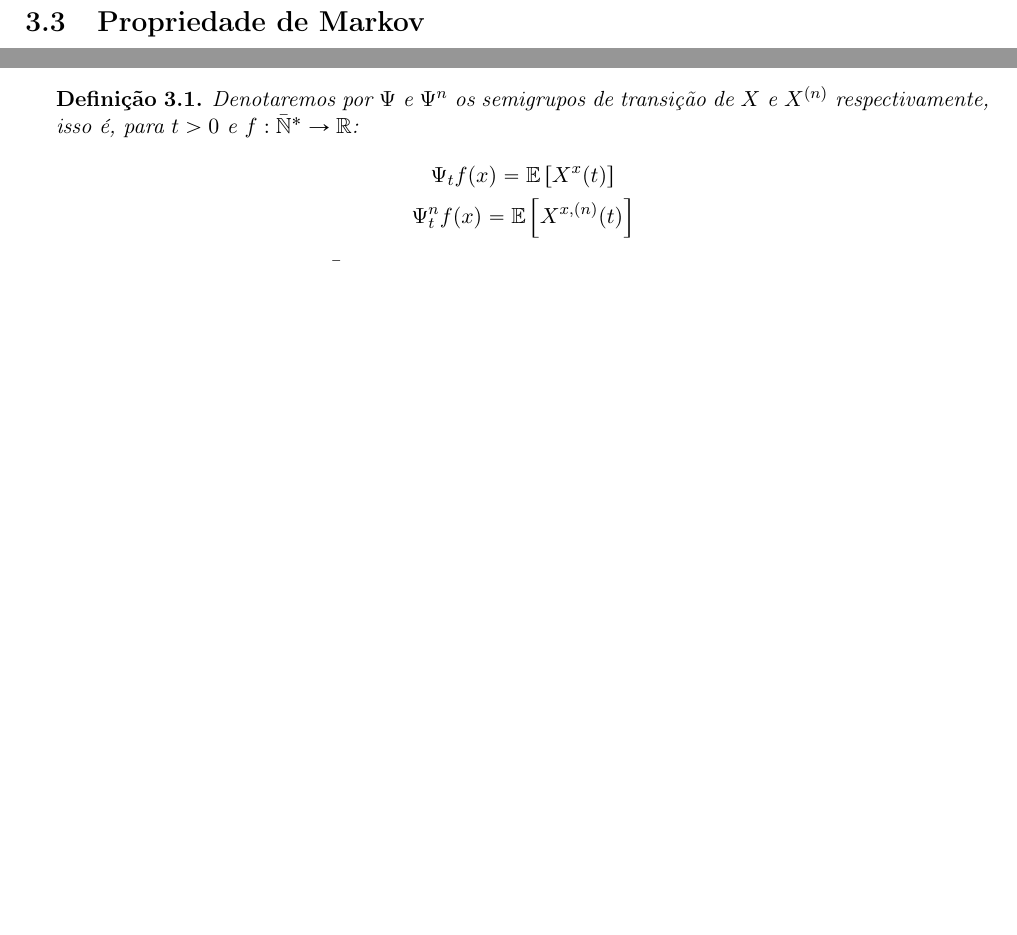
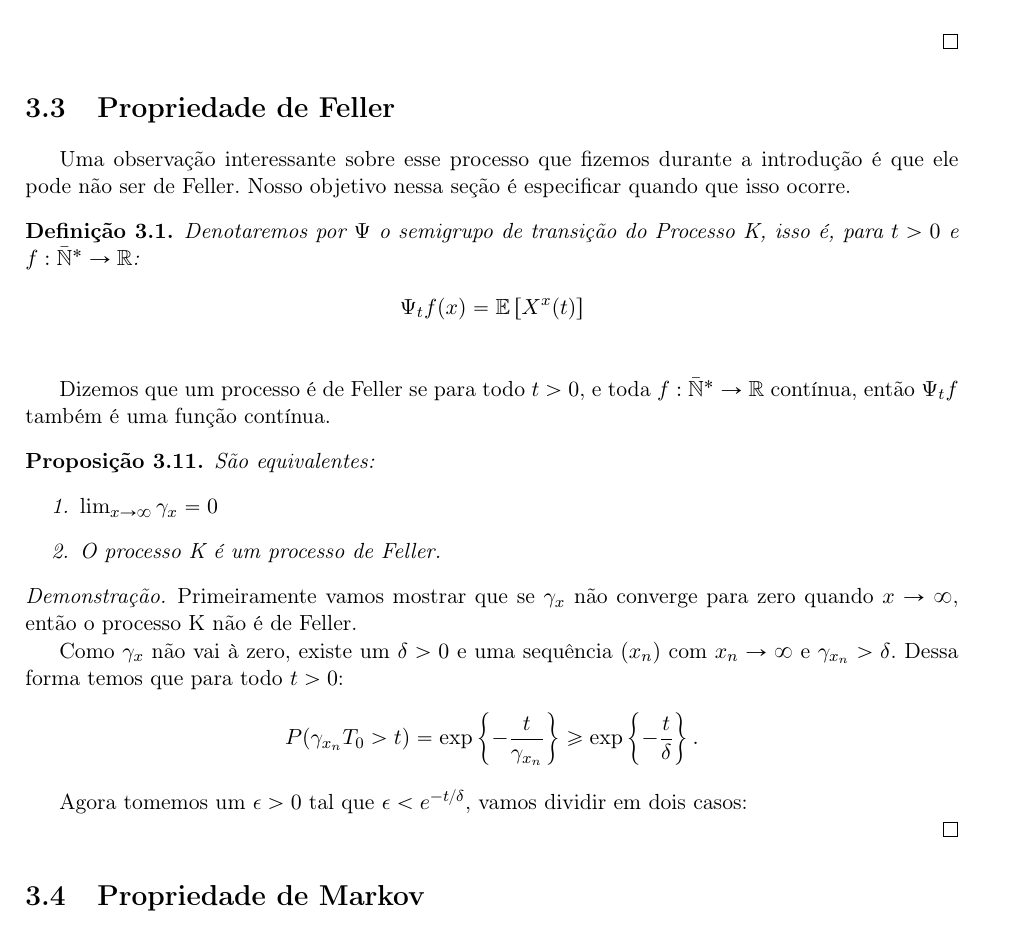
Before and after one commit to gabrielrcp/dissertacao, a LaTeX thesis (tese.tex, which reads cap-propriedades.tex): two parts of pages 25 and 26 of 45 before the commit and part of page 25 of 45 after it, the two joined at a grey line, cut so that both start at the same text, the shorter picture padded with empty space. Compiled offline with pdfLaTeX.

Commit message:
Comecei uma secao sobre prop. de Feller. To enrolado pra mostrar que gamma_x nao vai a zero, entao nao eh feller.

```diff
--- a/cap-propriedades.tex
+++ b/cap-propriedades.tex
@@ -370,6 +370,79 @@ referência recomendamos \cite{billingsley:99} e \cite{ethier:86}.
 
 %% ------------------------------------------------------------------------- %%
 
+\section{Propriedade de Feller}
+\label{sec:prop-feller}
+
+
+Uma observação interessante sobre esse processo que fizemos durante a
+introdução é que ele pode não ser de Feller. Nosso objetivo nessa
+seção é especificar quando que isso ocorre.
+
+\begin{definicao}
+  \label{def:semigrupo}
+  Denotaremos por $\Psi$ o semigrupo de transição do Processo K, isso
+  é, para $t > 0$ e $f: \Nzb \to \R$:
+  \begin{gather*}
+    \Psi_t f (x) = \E \left[ X^x(t) \right]\\
+  \end{gather*}
+\end{definicao}
+
+Dizemos que um processo é de Feller se para todo $t > 0$, e toda $f:
+\Nzb \to \R$ contínua, então $\Psi_t f$ também é uma função contínua.
+
+
+\begin{proposicao}
+  São equivalentes:
+  \begin{enumerate}
+  \item $\lim_{x \to \infty} \gamma_x = 0$
+  \item O processo K é um processo de Feller.
+  \end{enumerate}
+\end{proposicao}
+
+\begin{proof}
+
+  Primeiramente vamos mostrar que se $\gamma_x$ não converge para zero
+  quando $x \to \infty$, então o processo K não é de Feller.
+
+  Como $\gamma_x$ não vai à zero, existe um $\delta > 0$ e uma
+  sequência $(x_n)$ com $x_n \to \infty$ e $\gamma_{x_n} >
+  \delta$. Dessa forma temos que para todo $t > 0$:
+  \begin{align*}
+    P(\gamma_{x_n} T_0 > t) &=
+    \exp\left\{ -\frac{t}{\gamma_{x_n}}\right\}
+    \geq  \exp\left\{ -\frac{t}{\delta}\right\}.
+  \end{align*}
+
+  Agora tomemos um $\epsilon > 0 $ tal que $\epsilon < e^{-t/\delta}$,
+  vamos dividir em dois casos:
+
+
+
+% \begin{proposicao}
+%   \label{prop:quase-prop-feller}
+%   Para todo $t > 0$, teremos que $\lim_{y \to \infty} X^y(t) =
+%   X^\infty(t)$  \qc.
+% \end{proposicao}
+% \begin{proof}
+%   Fixe um $t > 0$ e uma realização do processo. Como estamos supondo
+%   que $\gamma_y \xrightarrow{y\to\infty} 0$, então podemos supor que
+%   $\gamma_y T_0 < t$. Assim, usando a Proposição
+%   \ref{prop:reinicia-infinito}, teremos que:
+%   \begin{displaymath}
+%     |X^y(t) - X^\infty(t)| = |X^\infty(t-\gamma_yT_0) - X^\infty(t)|.
+%   \end{displaymath}
+
+%   Agora, pela Proposição \ref{prop:proc-descontinuidades}, teremos que
+%   todo $t > 0$ fixado é \qc um ponto de continuidade do processo,
+%   portando como $\gamma_y T_0 \xrightarrow{y \to \infty} 0$ \qc, temos
+%   que a quantidade acima converge à zero \qc.
+% \end{proof}
+
+
+\end{proof}
+
+%% ------------------------------------------------------------------------- %%
+
 \section{Propriedade de Markov}
 \label{sec:prop-markov}
 
@@ -487,17 +560,6 @@ problema. Intuitivamente ela nos diz que um estado $x$ onde $\gamma_x$
 \end{proof}
 
 
-\begin{definicao}
-  \label{def:semigrupo}
-  Denotaremos por $\Psi$ e $\Psi^n$ os semigrupos de transição de $X$
-  e $X^{(n)}$ respectivamente, isso é, para $t > 0$ e $f: \Nzb \to
-  \R$:
-  \begin{gather*}
-    \Psi_t f (x) = \E \left[ X^x(t) \right]\\
-    \Psi^n_t f (x) = \E \left[ X^{x, (n)}(t) \right]
-  \end{gather*}
-\end{definicao}
-
 % \begin{proposicao}
 %   \label{prop:semigrupo-feller}
 %   Se $f: \Nzb \to \R$ é uma função contínua, então para todo $t > 0$,
```
Also changed, not shown: cap-propriedades.tex (6 more changed lines).
